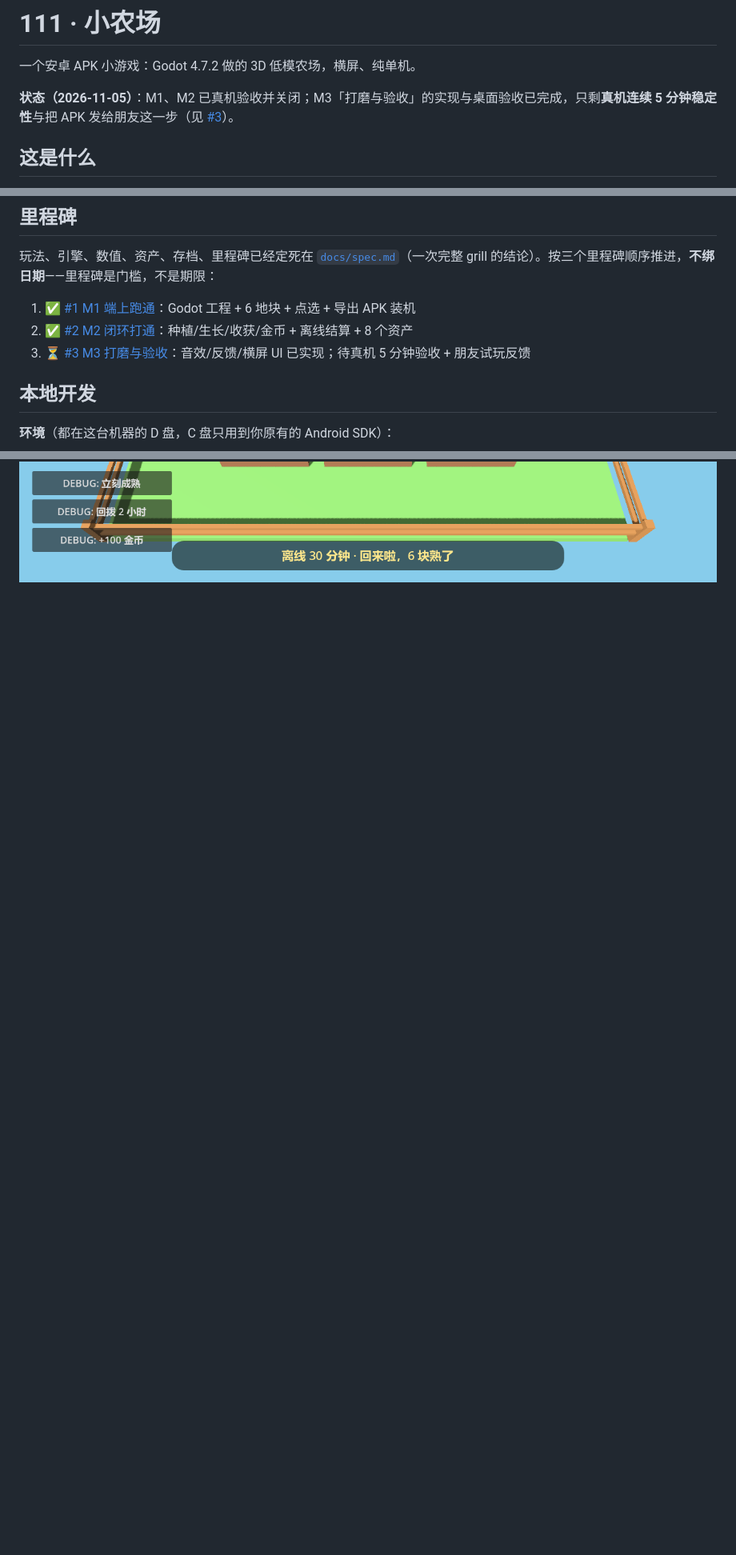
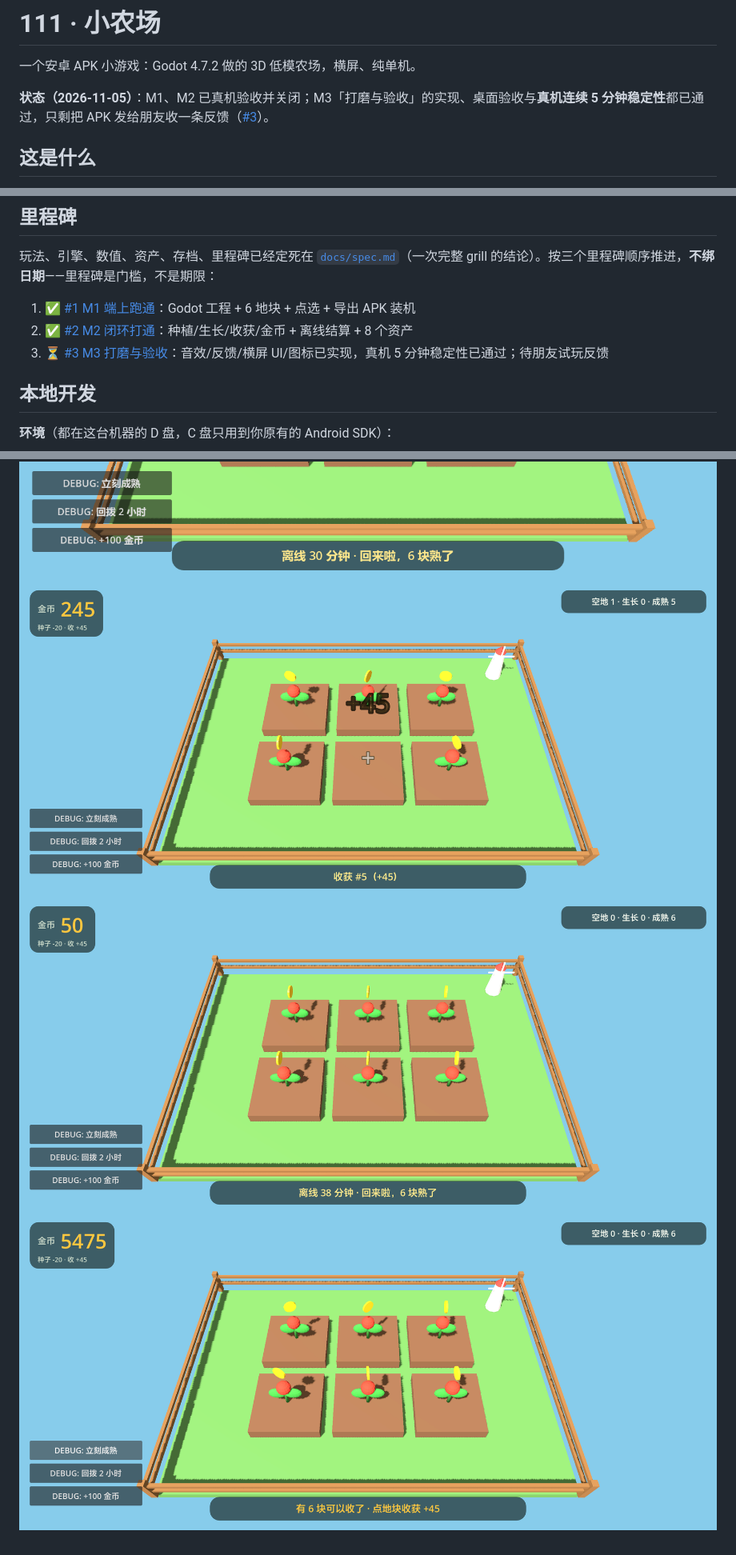
Before and after one commit to 000saber000/111, a Markdown page: README.md, 3 parts joined by grey strips. Shown at 80% size. Drawn GitHub-style; pictures changed too: docs/screenshot-m3-device-offline.png (added), docs/screenshot-m3-device-soak.png (added), docs/screenshot-m3-device.png (added); blank space fills up the shorter version.

```diff
--- a/README.md
+++ b/README.md
@@ -2,7 +2,7 @@
 
 一个安卓 APK 小游戏：Godot 4.7.2 做的 3D 低模农场，横屏、纯单机。
 
-**状态（2026-11-05）**：M1、M2 已真机验收并关闭；M3「打磨与验收」的实现与桌面验收已完成，只剩**真机连续 5 分钟稳定性**与把 APK 发给朋友这一步（见 [#3](https://github.com/000saber000/111/issues/3)）。
+**状态（2026-11-05）**：M1、M2 已真机验收并关闭；M3「打磨与验收」的实现、桌面验收与**真机连续 5 分钟稳定性**都已通过，只剩把 APK 发给朋友收一条反馈（[#3](https://github.com/000saber000/111/issues/3)）。
 
 ## 这是什么
 
@@ -68,7 +68,7 @@
 
 1. ✅ [#1 M1 端上跑通](https://github.com/000saber000/111/issues/1)：Godot 工程 + 6 地块 + 点选 + 导出 APK 装机
 2. ✅ [#2 M2 闭环打通](https://github.com/000saber000/111/issues/2)：种植/生长/收获/金币 + 离线结算 + 8 个资产
-3. ⏳ [#3 M3 打磨与验收](https://github.com/000saber000/111/issues/3)：音效/反馈/横屏 UI 已实现；待真机 5 分钟验收 + 朋友试玩反馈
+3. ⏳ [#3 M3 打磨与验收](https://github.com/000saber000/111/issues/3)：音效/反馈/横屏 UI/图标已实现，真机 5 分钟稳定性已通过；待朋友试玩反馈
 
 ## 本地开发
 
@@ -137,3 +137,6 @@ python tools/icon/generate_icon.py
 ![M3 桌面：成熟地块与旋转金币](docs/screenshot-m3-mature.png)
 ![M3 桌面：收获反馈（+45 跳字、金币飞向 HUD）](docs/screenshot-m3-harvest.png)
 ![M3 桌面：关掉 30 分钟回来，6 块熟了](docs/screenshot-m3-offline.png)
+![M3 真机（HONOR AMP-AN00 / Android 16）：收获反馈 +45 与金币飞向 HUD](docs/screenshot-m3-device.png)
+![M3 真机：离线 38 分钟回来，6 块全熟](docs/screenshot-m3-device-offline.png)
+![M3 真机：5 分钟连续种收循环后仍稳定](docs/screenshot-m3-device-soak.png)
```
Also changed, not shown: docs/handoff-M3.md (+32 -20 lines), docs/screenshot-m3-device-empty.png (added).
